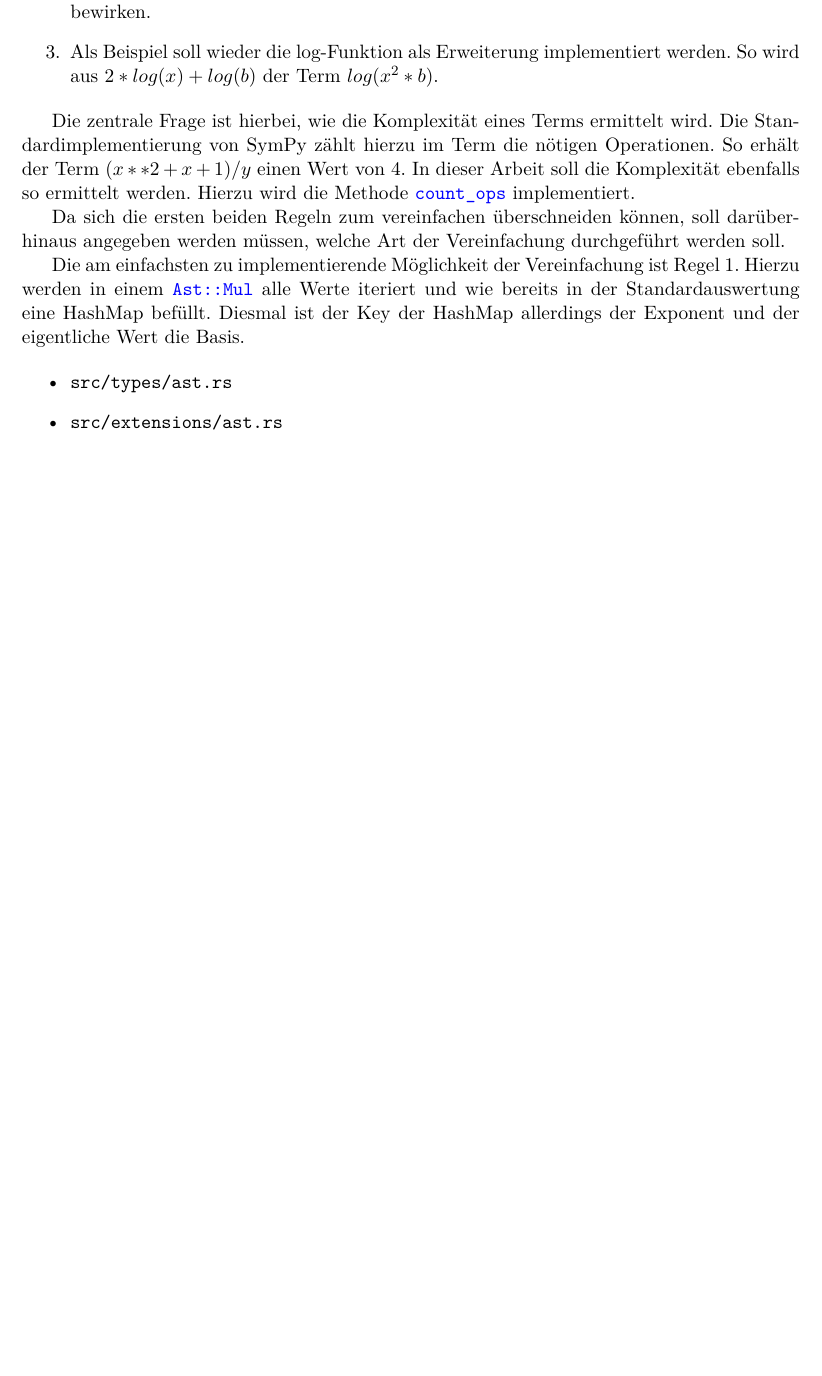
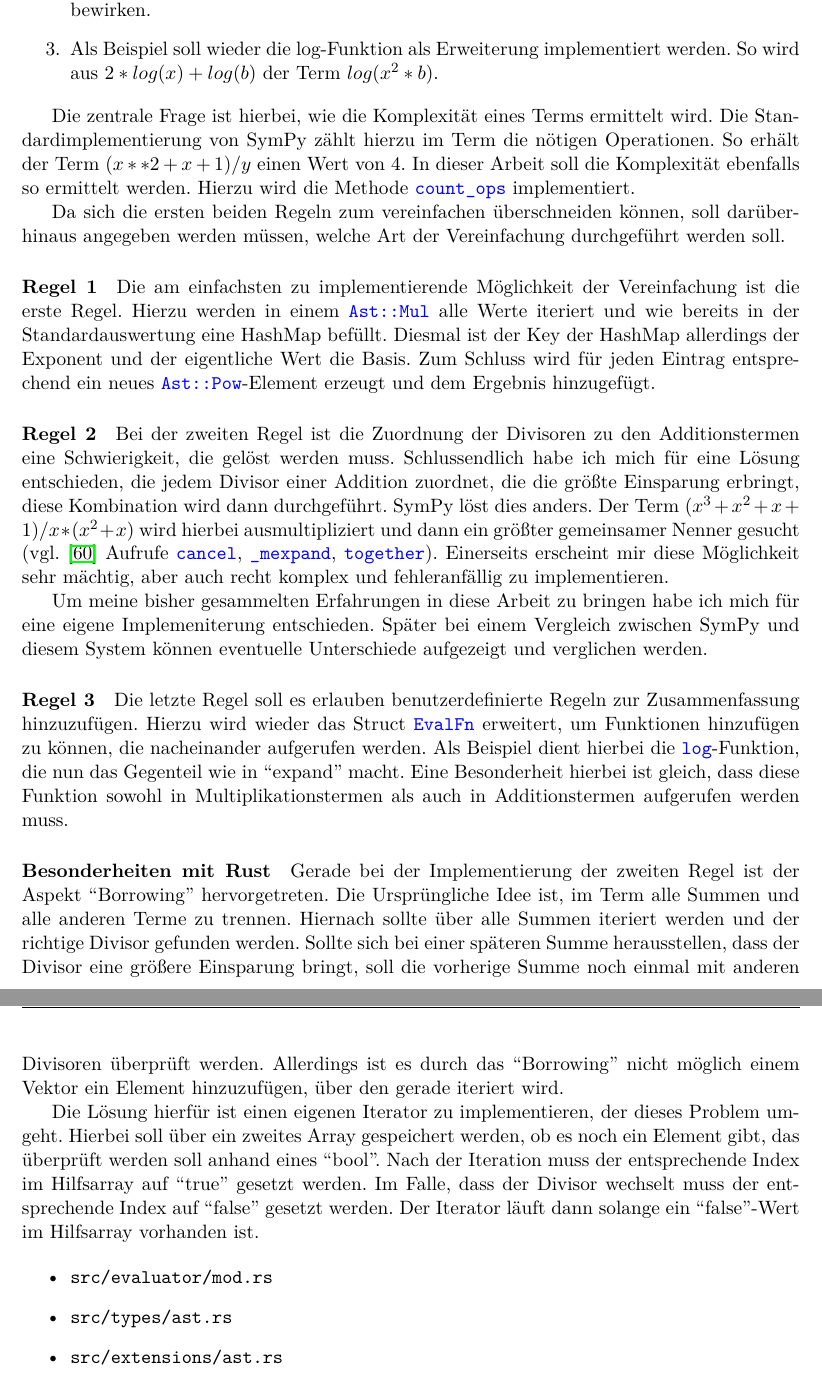
Before and after one commit to NerglomB/bachelor_lat_rust, a LaTeX document (latex/hassfurther_04372280.tex): part of page 35 of 43 before the commit and two parts of pages 35 and 36 of 44 after it, the two joined at a grey line, cut so that both start at the same text, the shorter picture padded with empty space. Compiled offline with pdfLaTeX.

Commit message:
more text to simplify

```diff
--- a/latex/hassfurther_04372280.tex
+++ b/latex/hassfurther_04372280.tex
@@ -1267,9 +1267,20 @@ Die zentrale Frage ist hierbei, wie die Komplexität eines Terms ermittelt wird.
 
 Da sich die ersten beiden Regeln zum vereinfachen überschneiden können, soll darüberhinaus angegeben werden müssen, welche Art der Vereinfachung durchgeführt werden soll.
 
-Die am einfachsten zu implementierende Möglichkeit der Vereinfachung ist Regel 1. Hierzu werden in einem \codeword{Ast::Mul} alle Werte iteriert und wie bereits in der Standardauswertung eine HashMap befüllt. Diesmal ist der Key der HashMap allerdings der Exponent und der eigentliche Wert die Basis.
+\paragraph{Regel 1} Die am einfachsten zu implementierende Möglichkeit der Vereinfachung ist die erste Regel. Hierzu werden in einem \codeword{Ast::Mul} alle Werte iteriert und wie bereits in der Standardauswertung eine HashMap befüllt. Diesmal ist der Key der HashMap allerdings der Exponent und der eigentliche Wert die Basis. Zum Schluss wird für jeden Eintrag entsprechend ein neues \codeword{Ast::Pow}-Element erzeugt und dem Ergebnis hinzugefügt.
+
+\paragraph{Regel 2} Bei der zweiten Regel ist die Zuordnung der Divisoren zu den Additionstermen eine Schwierigkeit, die gelöst werden muss. Schlussendlich habe ich mich für eine Lösung entschieden, die jedem Divisor einer Addition zuordnet, die die größte Einsparung erbringt, diese Kombination wird dann durchgeführt. SymPy löst dies anders. Der Term $(x^3+x^2+x+1)/x*(x^2+x)$ wird hierbei ausmultipliziert und dann ein größter gemeinsamer Nenner gesucht (vgl. \cite{SymPySimplify} Aufrufe \codeword{cancel}, \codeword{_mexpand}, \codeword{together}). Einerseits erscheint mir diese Möglichkeit sehr mächtig, aber auch recht komplex und fehleranfällig zu implementieren.
+
+Um meine bisher gesammelten Erfahrungen in diese Arbeit zu bringen habe ich mich für eine eigene Implemeniterung entschieden. Später bei einem Vergleich zwischen SymPy und diesem System können eventuelle Unterschiede aufgezeigt und verglichen werden.
+
+\paragraph{Regel 3} Die letzte Regel soll es erlauben benutzerdefinierte Regeln zur Zusammenfassung hinzuzufügen. Hierzu wird wieder das Struct \codeword{EvalFn} erweitert, um Funktionen hinzufügen zu können, die nacheinander aufgerufen werden. Als Beispiel dient hierbei die \codeword{log}-Funktion, die nun das Gegenteil wie in ``expand'' macht. Eine Besonderheit hierbei ist gleich, dass diese Funktion sowohl in Multiplikationstermen als auch in Additionstermen aufgerufen werden muss.
+
+\paragraph{Besonderheiten mit Rust} Gerade bei der Implementierung der zweiten Regel ist der Aspekt ``Borrowing'' hervorgetreten. Die Ursprüngliche Idee ist, im Term alle Summen und alle anderen Terme zu trennen. Hiernach sollte über alle Summen iteriert werden und der richtige Divisor gefunden werden. Sollte sich bei einer späteren Summe herausstellen, dass der Divisor eine größere Einsparung bringt, soll die vorherige Summe noch einmal mit anderen Divisoren überprüft werden. Allerdings ist es durch das ``Borrowing'' nicht möglich einem Vektor ein Element hinzuzufügen, über den gerade iteriert wird.
+
+Die Lösung hierfür ist einen eigenen Iterator zu implementieren, der dieses Problem umgeht. Hierbei soll über ein zweites Array gespeichert werden, ob es noch ein Element gibt, das überprüft werden soll anhand eines ``bool''. Nach der Iteration muss der entsprechende Index im Hilfsarray auf ``true'' gesetzt werden. Im Falle, dass der Divisor wechselt muss der entsprechende Index auf ``false'' gesetzt werden. Der Iterator läuft dann solange ein ``false''-Wert im Hilfsarray vorhanden ist.
 
 \begin{itemize}
+    \item \begin{verbatim}src/evaluator/mod.rs\end{verbatim}
     \item \begin{verbatim}src/types/ast.rs\end{verbatim}
     \item \begin{verbatim}src/extensions/ast.rs\end{verbatim}
 \end{itemize}
```
Also changed, not shown: latex/hassfurther_04372280.pdf, 1 other file.
